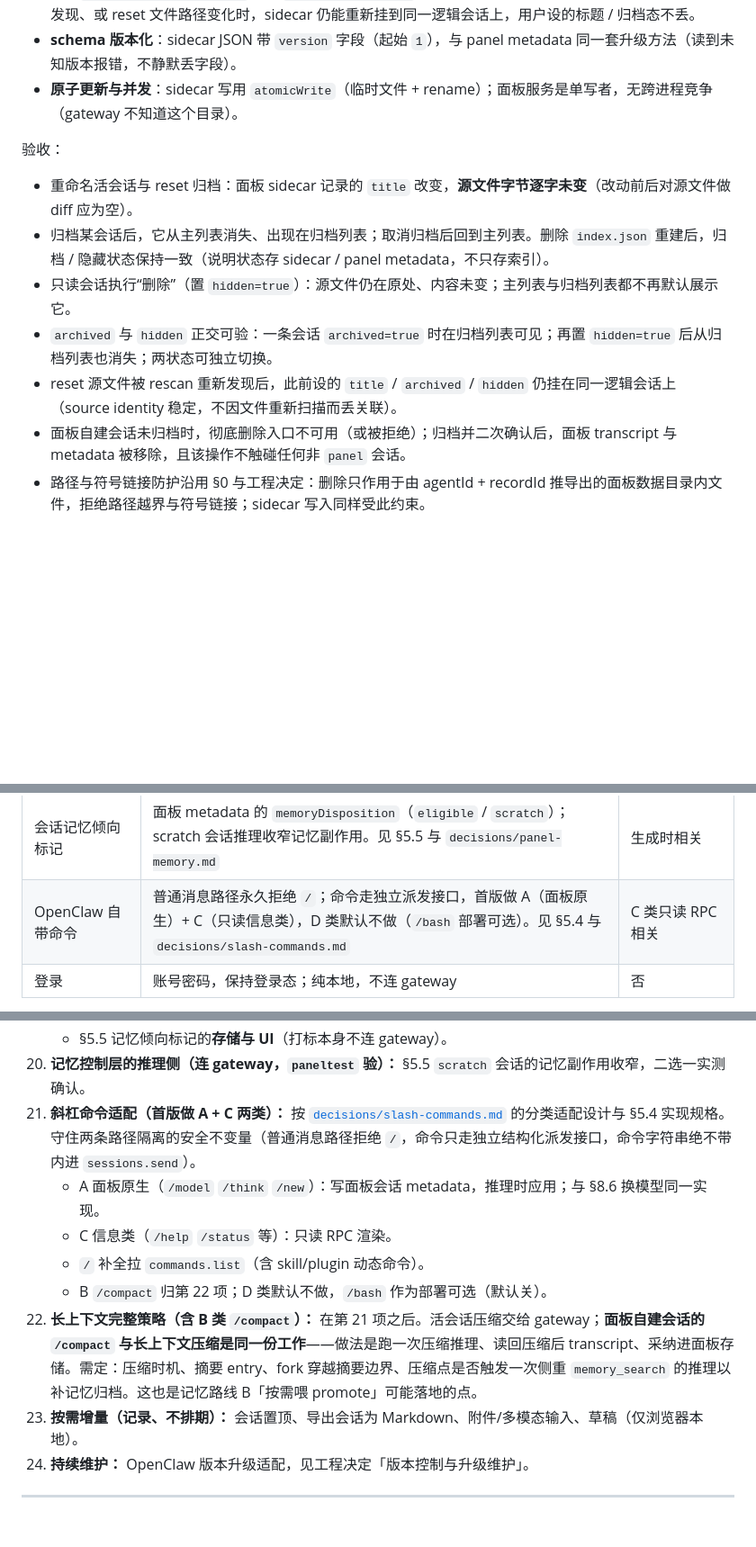
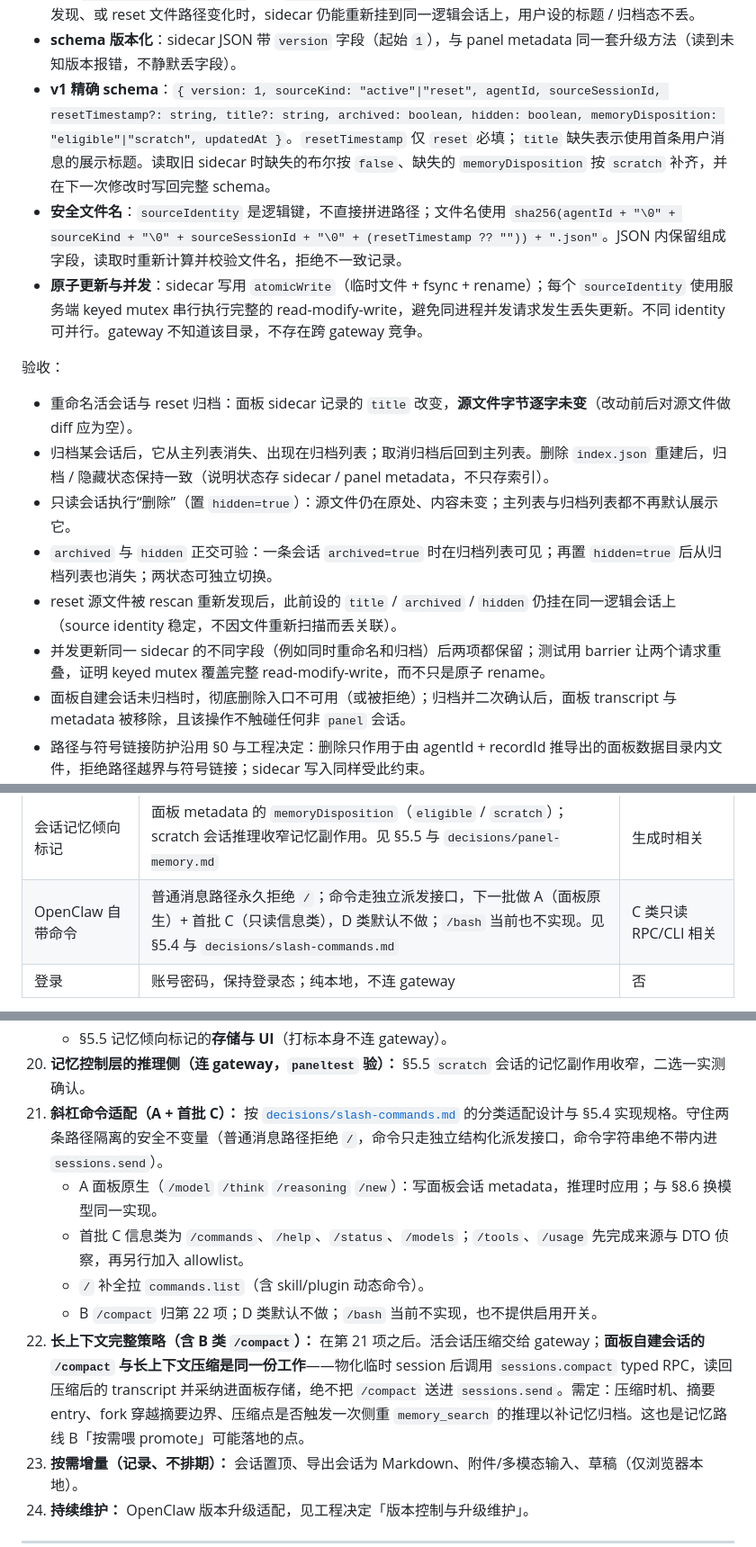
Before and after one commit to OWALabuy/ark-panel, a Markdown page: docs/implementation-spec.md, 3 parts joined by grey strips. Shown at 90% size. Rendered like a GitHub page; blank space fills up the shorter version.

```diff
--- a/docs/implementation-spec.md
+++ b/docs/implementation-spec.md
@@ -169,7 +169,9 @@ gateway 的 `sessions.json` 面板不碰。面板维护自己的索引 `index.js
 - **存储位置**：面板数据目录下**镜像 agent 维度的 sidecar 目录**（如 `PANEL_DATA_DIR/readonly-meta/<agentId>/<sourceIdentity>.json`），与源目录物理隔离，只由面板拥有、原子写（沿用 §0 `atomicWrite` 与路径/符号链接防护）。不复用 panel 自建会话的 `sessions/<agent>/<recordId>/` 目录。
 - **源身份（source identity）**：用**稳定标识**关联源会话，不是易变的文件名。`active` 用会话 uuid；`reset` 归档（`<uuid>.jsonl.reset.<ts>`）用 `uuid + reset 时间戳`组合。选稳定标识的目的：源文件被 rescan 重新发现、或 reset 文件路径变化时，sidecar 仍能重新挂到同一逻辑会话上，用户设的标题 / 归档态不丢。
 - **schema 版本化**：sidecar JSON 带 `version` 字段（起始 `1`），与 panel metadata 同一套升级方法（读到未知版本报错，不静默丢字段）。
-- **原子更新与并发**：sidecar 写用 `atomicWrite`（临时文件 + rename）；面板服务是单写者，无跨进程竞争（gateway 不知道这个目录）。
+- **v1 精确 schema**：`{ version: 1, sourceKind: "active"|"reset", agentId, sourceSessionId, resetTimestamp?: string, title?: string, archived: boolean, hidden: boolean, memoryDisposition: "eligible"|"scratch", updatedAt }`。`resetTimestamp` 仅 `reset` 必填；`title` 缺失表示使用首条用户消息的展示标题。读取旧 sidecar 时缺失的布尔按 `false`、缺失的 `memoryDisposition` 按 `scratch` 补齐，并在下一次修改时写回完整 schema。
+- **安全文件名**：`sourceIdentity` 是逻辑键，不直接拼进路径；文件名使用 `sha256(agentId + "\0" + sourceKind + "\0" + sourceSessionId + "\0" + (resetTimestamp ?? "")) + ".json"`。JSON 内保留组成字段，读取时重新计算并校验文件名，拒绝不一致记录。
+- **原子更新与并发**：sidecar 写用 `atomicWrite`（临时文件 + fsync + rename）；每个 `sourceIdentity` 使用服务端 keyed mutex 串行执行完整的 read-modify-write，避免同进程并发请求发生丢失更新。不同 identity 可并行。gateway 不知道该目录，不存在跨 gateway 竞争。
 
 验收：
 - 重命名活会话与 reset 归档：面板 sidecar 记录的 `title` 改变，**源文件字节逐字未变**（改动前后对源文件做 diff 应为空）。
@@ -177,6 +179,7 @@ gateway 的 `sessions.json` 面板不碰。面板维护自己的索引 `index.js
 - 只读会话执行“删除”（置 `hidden=true`）：源文件仍在原处、内容未变；主列表与归档列表都不再默认展示它。
 - `archived` 与 `hidden` 正交可验：一条会话 `archived=true` 时在归档列表可见；再置 `hidden=true` 后从归档列表也消失；两状态可独立切换。
 - reset 源文件被 rescan 重新发现后，此前设的 `title` / `archived` / `hidden` 仍挂在同一逻辑会话上（source identity 稳定，不因文件重新扫描而丢关联）。
+- 并发更新同一 sidecar 的不同字段（例如同时重命名和归档）后两项都保留；测试用 barrier 让两个请求重叠，证明 keyed mutex 覆盖完整 read-modify-write，而不只是原子 rename。
 - 面板自建会话未归档时，彻底删除入口不可用（或被拒绝）；归档并二次确认后，面板 transcript 与 metadata 被移除，且该操作不触碰任何非 `panel` 会话。
 - 路径与符号链接防护沿用 §0 与工程决定：删除只作用于由 agentId + recordId 推导出的面板数据目录内文件，拒绝路径越界与符号链接；sidecar 写入同样受此约束。
 
@@ -209,7 +212,7 @@ gateway 的 `sessions.json` 面板不碰。面板维护自己的索引 `index.js
 | 会话归档 / 取消归档 | 面板 metadata 的 `archived`（与 `hidden` 正交）；归档会话仍在归档列表可见；rescan 不复现。见 §4.3 | 否 |
 | 会话删除 | 只读会话=置 `hidden`（主列表与归档列表都不列，永不碰源文件）；面板自建会话=归档后经二次确认彻底删除面板文件，git 兜底。见 §4.3 | 否 |
 | 会话记忆倾向标记 | 面板 metadata 的 `memoryDisposition`（`eligible` / `scratch`）；scratch 会话推理收窄记忆副作用。见 §5.5 与 `decisions/panel-memory.md` | 生成时相关 |
-| OpenClaw 自带命令 | 普通消息路径永久拒绝 `/`；命令走独立派发接口，首版做 A（面板原生）+ C（只读信息类），D 类默认不做（`/bash` 部署可选）。见 §5.4 与 `decisions/slash-commands.md` | C 类只读 RPC 相关 |
+| OpenClaw 自带命令 | 普通消息路径永久拒绝 `/`；命令走独立派发接口，下一批做 A（面板原生）+ 首批 C（只读信息类），D 类默认不做；`/bash` 当前也不实现。见 §5.4 与 `decisions/slash-commands.md` | C 类只读 RPC/CLI 相关 |
 | 登录 | 账号密码，保持登录态；纯本地，不连 gateway | 否 |
 
 fork 和编辑重发共用底层（见 §5.0）：都是「从目标 entry 回溯祖先链，派生出一条新会话线」。先实现这个底层函数，两个功能都基于它。
@@ -467,12 +471,12 @@ fork 和编辑重发共用底层（见 §5.0）：都是「从目标 entry 回
     - §4.3 会话重命名 / 归档 / 取消归档 / 删除（面板会话彻底删除、只读会话仅隐藏）。
     - §5.5 记忆倾向标记的**存储与 UI**（打标本身不连 gateway）。
 20. **记忆控制层的推理侧（连 gateway，`paneltest` 验）：** §5.5 `scratch` 会话的记忆副作用收窄，二选一实测确认。
-21. **斜杠命令适配（首版做 A + C 两类）：** 按 [`decisions/slash-commands.md`](decisions/slash-commands.md) 的分类适配设计与 §5.4 实现规格。守住两条路径隔离的安全不变量（普通消息路径拒绝 `/`，命令只走独立结构化派发接口，命令字符串绝不带内进 `sessions.send`）。
-    - A 面板原生（`/model` `/think` `/new`）：写面板会话 metadata，推理时应用；与 §8.6 换模型同一实现。
-    - C 信息类（`/help` `/status` 等）：只读 RPC 渲染。
+21. **斜杠命令适配（A + 首批 C）：** 按 [`decisions/slash-commands.md`](decisions/slash-commands.md) 的分类适配设计与 §5.4 实现规格。守住两条路径隔离的安全不变量（普通消息路径拒绝 `/`，命令只走独立结构化派发接口，命令字符串绝不带内进 `sessions.send`）。
+    - A 面板原生（`/model` `/think` `/reasoning` `/new`）：写面板会话 metadata，推理时应用；与 §8.6 换模型同一实现。
+    - 首批 C 信息类为 `/commands`、`/help`、`/status`、`/models`；`/tools`、`/usage` 先完成来源与 DTO 侦察，再另行加入 allowlist。
     - `/` 补全拉 `commands.list`（含 skill/plugin 动态命令）。
-    - B `/compact` 归第 22 项；D 类默认不做，`/bash` 作为部署可选（默认关）。
-22. **长上下文完整策略（含 B 类 `/compact`）：** 在第 21 项之后。活会话压缩交给 gateway；**面板自建会话的 `/compact` 与长上下文压缩是同一份工作**——做法是跑一次压缩推理、读回压缩后 transcript、采纳进面板存储。需定：压缩时机、摘要 entry、fork 穿越摘要边界、压缩点是否触发一次侧重 `memory_search` 的推理以补记忆归档。这也是记忆路线 B「按需喂 promote」可能落地的点。
+    - B `/compact` 归第 22 项；D 类默认不做；`/bash` 当前不实现，也不提供启用开关。
+22. **长上下文完整策略（含 B 类 `/compact`）：** 在第 21 项之后。活会话压缩交给 gateway；**面板自建会话的 `/compact` 与长上下文压缩是同一份工作**——物化临时 session 后调用 `sessions.compact` typed RPC，读回压缩后的 transcript 并采纳进面板存储，绝不把 `/compact` 送进 `sessions.send`。需定：压缩时机、摘要 entry、fork 穿越摘要边界、压缩点是否触发一次侧重 `memory_search` 的推理以补记忆归档。这也是记忆路线 B「按需喂 promote」可能落地的点。
 23. **按需增量（记录、不排期）：** 会话置顶、导出会话为 Markdown、附件/多模态输入、草稿（仅浏览器本地）。
 24. **持续维护：** OpenClaw 版本升级适配，见工程决定「版本控制与升级维护」。
 
```
Also changed, not shown: other parts of docs/implementation-spec.md (+26 -25 lines), docs/architecture.md (+4 -4 lines), docs/decisions/slash-commands.md (+11 -11 lines).
